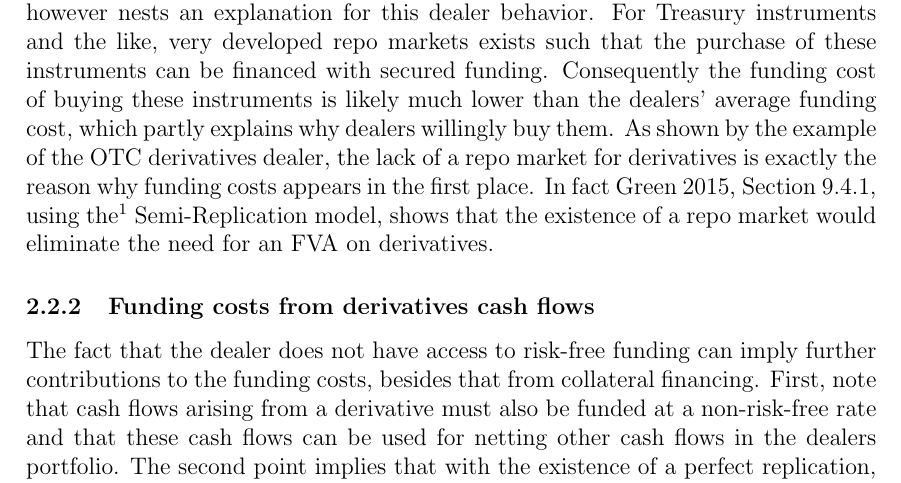
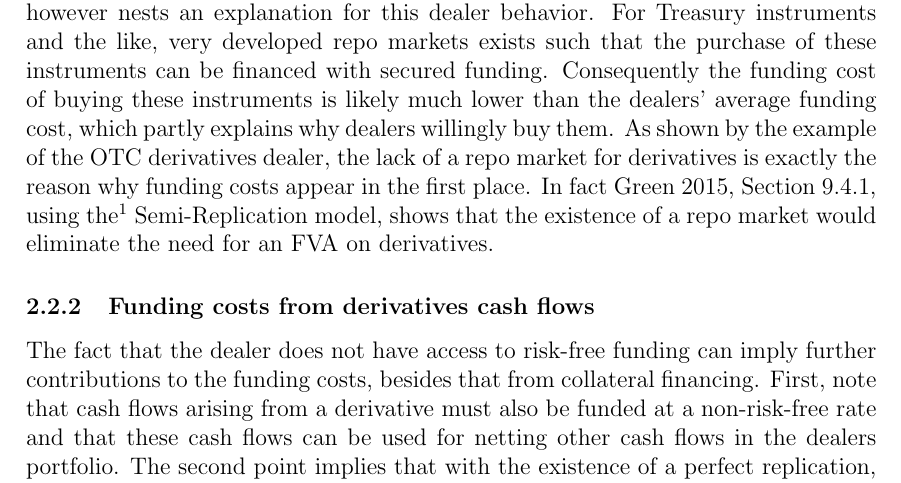
Before and after one commit to sebastianbaltser/master-thesis, a LaTeX thesis (thesis/main.tex, which reads thesis/content/body-matter/fva-debate/sources-of-funding-costs.tex): part of page 6 of 31, cut so that both start at the same text. Compiled offline with pdfLaTeX.

Commit message:
Fix grammar

```diff
--- a/thesis/content/body-matter/fva-debate/sources-of-funding-costs.tex
+++ b/thesis/content/body-matter/fva-debate/sources-of-funding-costs.tex
@@ -86,7 +86,7 @@
         Consequently the funding cost of buying these instruments is likely much lower than the dealers' average funding cost,
         which partly explains why dealers willingly buy them.
         As shown by the example of the OTC derivatives dealer,
-        the lack of a repo market for derivatives is exactly the reason why funding costs appears in the first place.
+        the lack of a repo market for derivatives is exactly the reason why funding costs appear in the first place.
         In fact \cite[Section~9.4.1]{Green2015XVA},
         using the \footcite{BurgardKjaer2013Funding} Semi-Replication model,
         shows that the existence of a repo market would eliminate the need for an \FVA/ on derivatives.
```
